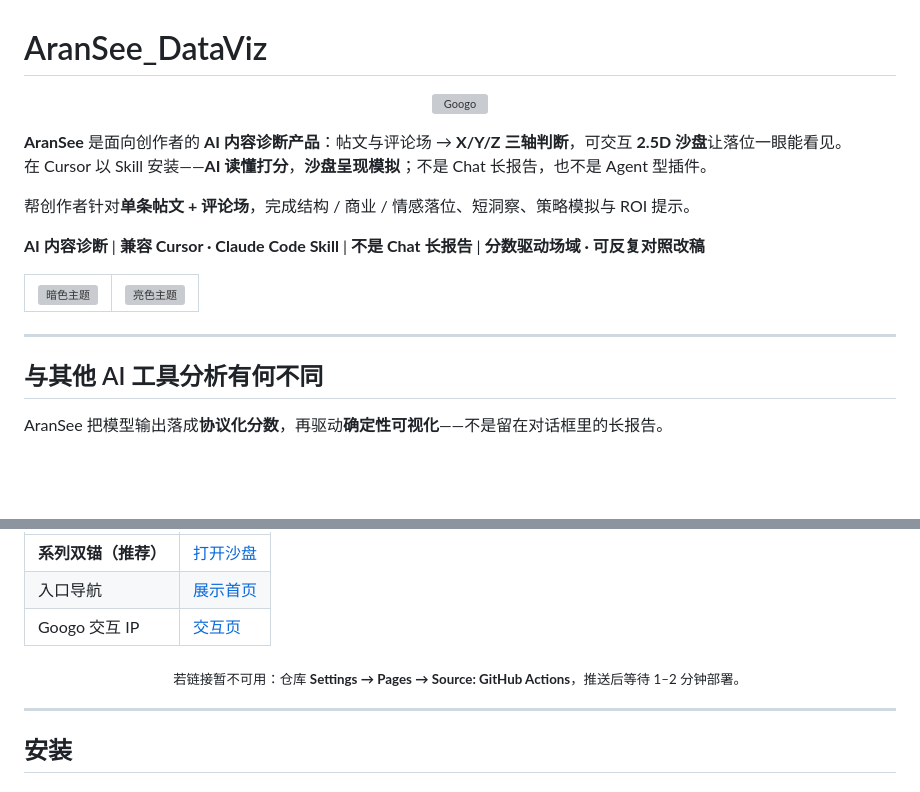
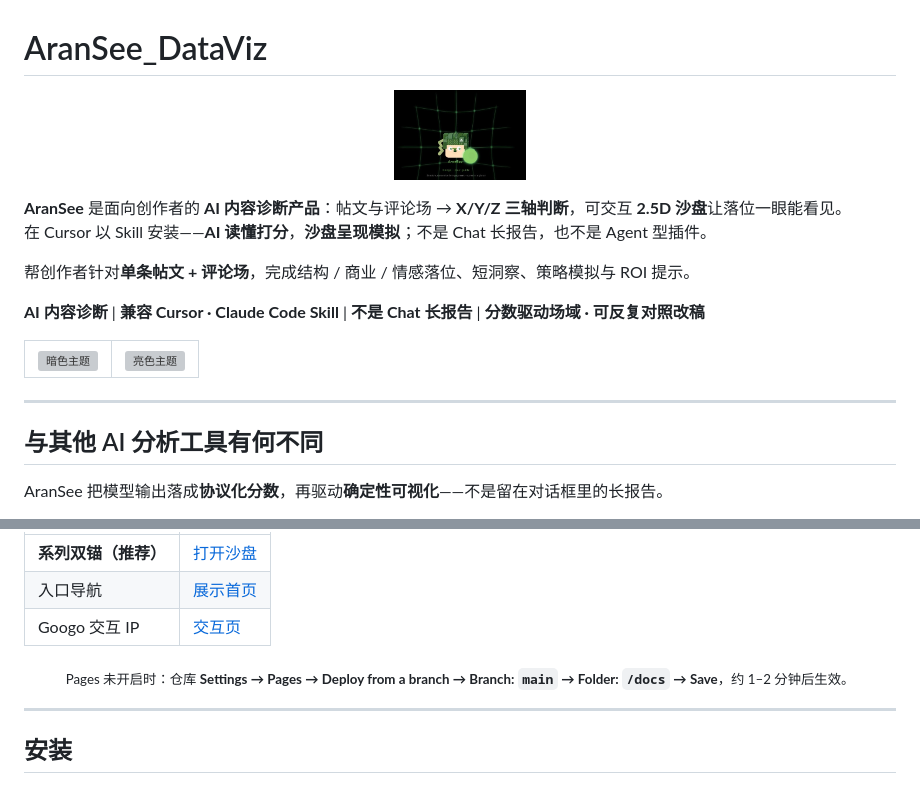
Before and after one commit to Aranda-a/AranSee_DataViz, a Markdown page: README.md, 2 parts joined by grey strips. Rendered like a GitHub page; pictures changed too: docs/brand/googo_ip.png (added); blank space fills up the shorter version; grey boxes are pictures that could not be loaded.

Commit message:
Fix README: Googo PNG, 分析工具 wording, Pages setup note, cache-bust field shot
Co-authored-by: Cursor <cursoragent@cursor.com>

```diff
--- a/README.md
+++ b/README.md
@@ -1,7 +1,7 @@
 # AranSee_DataViz
 
 <p align="center">
-  <img src="docs/brand/googo_ip_static.svg" width="132" alt="Googo" />
+  <img src="docs/brand/googo_ip.png" width="132" alt="Googo" />
 </p>
 
 **AranSee** 是面向创作者的 **AI 内容诊断产品**：帖文与评论场 → **X/Y/Z 三轴判断**，可交互 **2.5D 沙盘**让落位一眼能看见。
@@ -20,7 +20,7 @@
 
 ---
 
-## 与其他 AI 工具分析有何不同
+## 与其他 AI 分析工具有何不同
 
 AranSee 把模型输出落成**协议化分数**，再驱动**确定性可视化**——不是留在对话框里的长报告。
 
@@ -75,7 +75,7 @@ AranSee 把模型输出落成**协议化分数**，再驱动**确定性可视化
 | 入口导航 | [展示首页](https://aranda-a.github.io/AranSee_DataViz/demos/) |
 | Googo 交互 IP | [交互页](https://aranda-a.github.io/AranSee_DataViz/brand/ip-mark.html) |
 
-<p align="center"><sub>若链接暂不可用：仓库 <b>Settings → Pages → Source: GitHub Actions</b>，推送后等待 1–2 分钟部署。</sub></p>
+<p align="center"><sub>Pages 未开启时：仓库 <b>Settings → Pages → Deploy from a branch → Branch: <code>main</code> → Folder: <code>/docs</code> → Save</b>，约 1–2 分钟后生效。</sub></p>
 
 ---
 
```
Also changed, not shown: other parts of README.md (+1 -1 lines).
